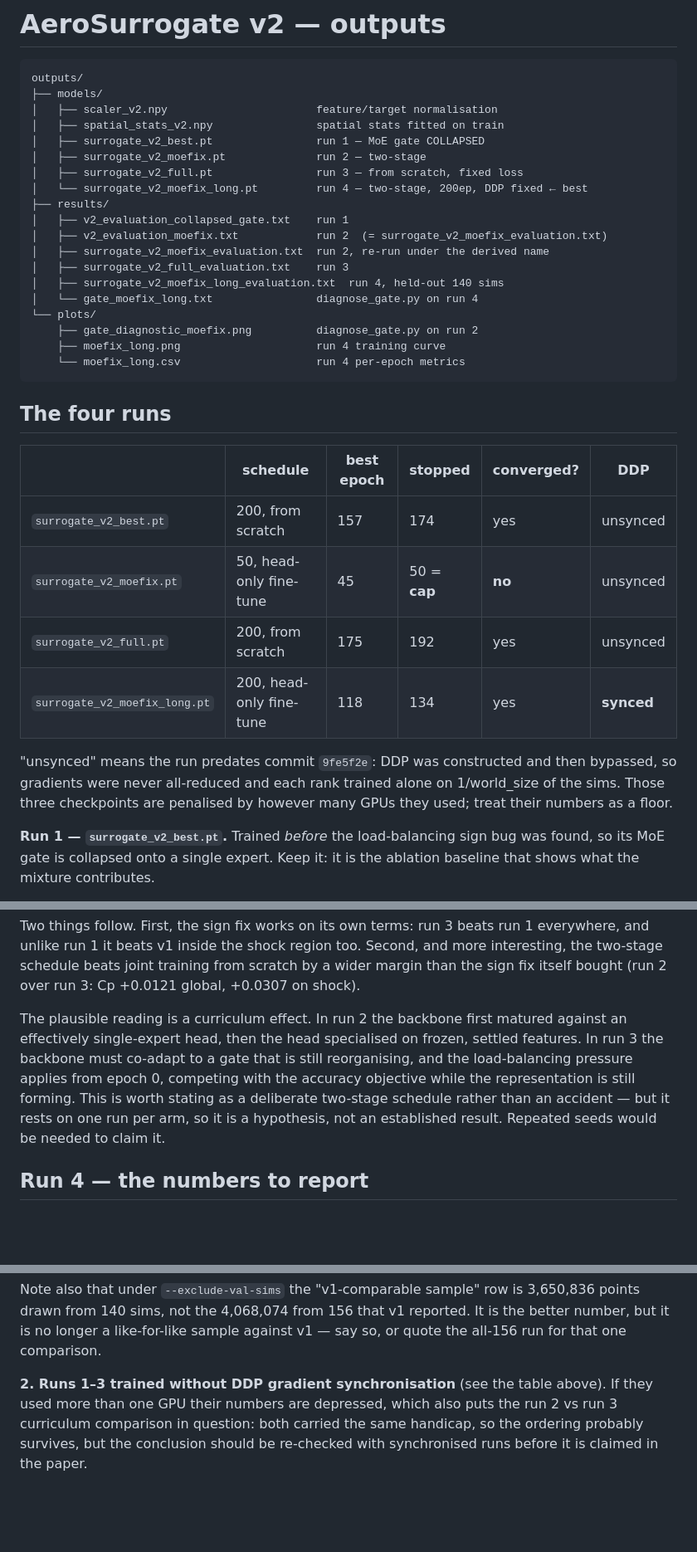
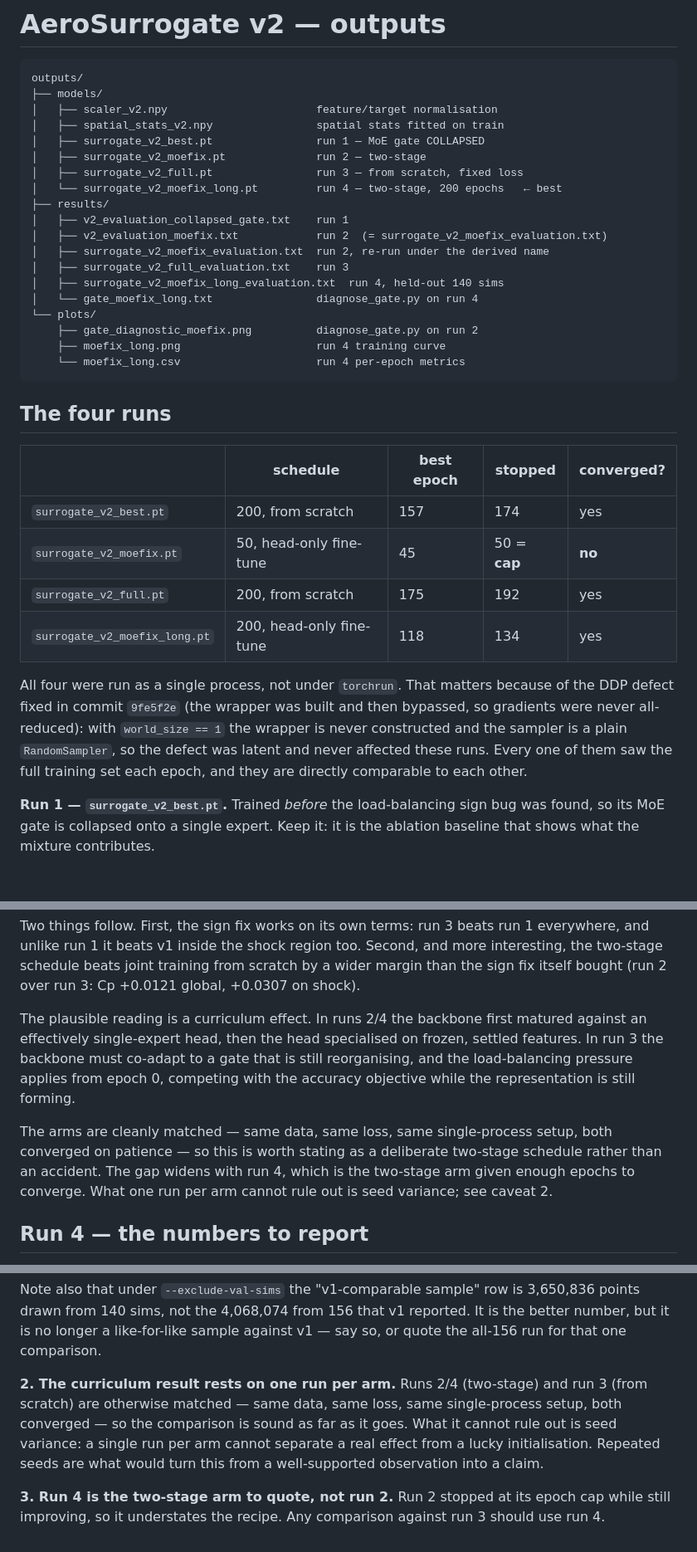
Before and after one commit to marta1005/Paper, a Markdown page: version 2/outputs/README.md, 3 parts joined by grey strips. Shown at 83% size. Rendered like a GitHub page; blank space fills up the shorter version.

Commit message:
Correct the DDP caveat: the defect was latent, no run was affected
All four runs were launched as a single process, not under torchrun. With
world_size == 1 the DDP wrapper is never constructed and the sampler is a
plain RandomSampler, so the bypass fixed in 9fe5f2e never had an opportunity
to fire. Every run saw the full training set each epoch.

That restores the two-stage vs from-scratch comparison, which the previous
revision put in question: the arms are matched on data, loss, and setup, and
both converged on patience. The remaining limitation is seed variance from
one run per arm, not a training-throughput confound.

Co-Authored-By: Claude Opus 5 (1M context) <noreply@anthropic.com>

```diff
--- a/version 2/outputs/README.md
+++ b/version 2/outputs/README.md
@@ -8,7 +8,7 @@ outputs/
 │   ├── surrogate_v2_best.pt                run 1 — MoE gate COLLAPSED
 │   ├── surrogate_v2_moefix.pt              run 2 — two-stage
 │   ├── surrogate_v2_full.pt                run 3 — from scratch, fixed loss
-│   └── surrogate_v2_moefix_long.pt         run 4 — two-stage, 200ep, DDP fixed ← best
+│   └── surrogate_v2_moefix_long.pt         run 4 — two-stage, 200 epochs   ← best
 ├── results/
 │   ├── v2_evaluation_collapsed_gate.txt    run 1
 │   ├── v2_evaluation_moefix.txt            run 2  (= surrogate_v2_moefix_evaluation.txt)
@@ -24,17 +24,19 @@ outputs/
 
 ## The four runs
 
-| | schedule | best epoch | stopped | converged? | DDP |
-|---|---|---|---|---|---|
-| `surrogate_v2_best.pt` | 200, from scratch | 157 | 174 | yes | unsynced |
-| `surrogate_v2_moefix.pt` | 50, head-only fine-tune | 45 | 50 = **cap** | **no** | unsynced |
-| `surrogate_v2_full.pt` | 200, from scratch | 175 | 192 | yes | unsynced |
-| `surrogate_v2_moefix_long.pt` | 200, head-only fine-tune | 118 | 134 | yes | **synced** |
+| | schedule | best epoch | stopped | converged? |
+|---|---|---|---|---|
+| `surrogate_v2_best.pt` | 200, from scratch | 157 | 174 | yes |
+| `surrogate_v2_moefix.pt` | 50, head-only fine-tune | 45 | 50 = **cap** | **no** |
+| `surrogate_v2_full.pt` | 200, from scratch | 175 | 192 | yes |
+| `surrogate_v2_moefix_long.pt` | 200, head-only fine-tune | 118 | 134 | yes |
 
-"unsynced" means the run predates commit `9fe5f2e`: DDP was constructed and then
-bypassed, so gradients were never all-reduced and each rank trained alone on
-1/world_size of the sims. Those three checkpoints are penalised by however many GPUs
-they used; treat their numbers as a floor.
+All four were run as a single process, not under `torchrun`. That matters because of the
+DDP defect fixed in commit `9fe5f2e` (the wrapper was built and then bypassed, so
+gradients were never all-reduced): with `world_size == 1` the wrapper is never
+constructed and the sampler is a plain `RandomSampler`, so the defect was latent and
+never affected these runs. Every one of them saw the full training set each epoch, and
+they are directly comparable to each other.
 
 **Run 1 — `surrogate_v2_best.pt`.** Trained *before* the load-balancing sign bug was
 found, so its MoE gate is collapsed onto a single expert. Keep it: it is the ablation
@@ -107,13 +109,17 @@ everywhere, and unlike run 1 it beats v1 inside the shock region too. Second, an
 interesting, the two-stage schedule beats joint training from scratch by a wider margin
 than the sign fix itself bought (run 2 over run 3: Cp +0.0121 global, +0.0307 on shock).
 
-The plausible reading is a curriculum effect. In run 2 the backbone first matured against
-an effectively single-expert head, then the head specialised on frozen, settled features.
-In run 3 the backbone must co-adapt to a gate that is still reorganising, and the
-load-balancing pressure applies from epoch 0, competing with the accuracy objective while
-the representation is still forming. This is worth stating as a deliberate two-stage
-schedule rather than an accident — but it rests on one run per arm, so it is a hypothesis,
-not an established result. Repeated seeds would be needed to claim it.
+The plausible reading is a curriculum effect. In runs 2/4 the backbone first matured
+against an effectively single-expert head, then the head specialised on frozen, settled
+features. In run 3 the backbone must co-adapt to a gate that is still reorganising, and
+the load-balancing pressure applies from epoch 0, competing with the accuracy objective
+while the representation is still forming.
+
+The arms are cleanly matched — same data, same loss, same single-process setup, both
+converged on patience — so this is worth stating as a deliberate two-stage schedule
+rather than an accident. The gap widens with run 4, which is the two-stage arm given
+enough epochs to converge. What one run per arm cannot rule out is seed variance; see
+caveat 2.
 
 ## Run 4 — the numbers to report
 
@@ -164,8 +170,13 @@ points drawn from 140 sims, not the 4,068,074 from 156 that v1 reported. It is t
 better number, but it is no longer a like-for-like sample against v1 — say so, or quote
 the all-156 run for that one comparison.
 
-**2. Runs 1–3 trained without DDP gradient synchronisation** (see the table above). If
-they used more than one GPU their numbers are depressed, which also puts the run 2 vs
-run 3 curriculum comparison in question: both carried the same handicap, so the ordering
-probably survives, but the conclusion should be re-checked with synchronised runs before
-it is claimed in the paper.
+**2. The curriculum result rests on one run per arm.** Runs 2/4 (two-stage) and run 3
+(from scratch) are otherwise matched — same data, same loss, same single-process setup,
+both converged — so the comparison is sound as far as it goes. What it cannot rule out is
+seed variance: a single run per arm cannot separate a real effect from a lucky
+initialisation. Repeated seeds are what would turn this from a well-supported observation
+into a claim.
+
+**3. Run 4 is the two-stage arm to quote, not run 2.** Run 2 stopped at its epoch cap
+while still improving, so it understates the recipe. Any comparison against run 3 should
+use run 4.
```
Also changed, not shown: other parts of version 2/outputs/README.md (+3 -3 lines).
